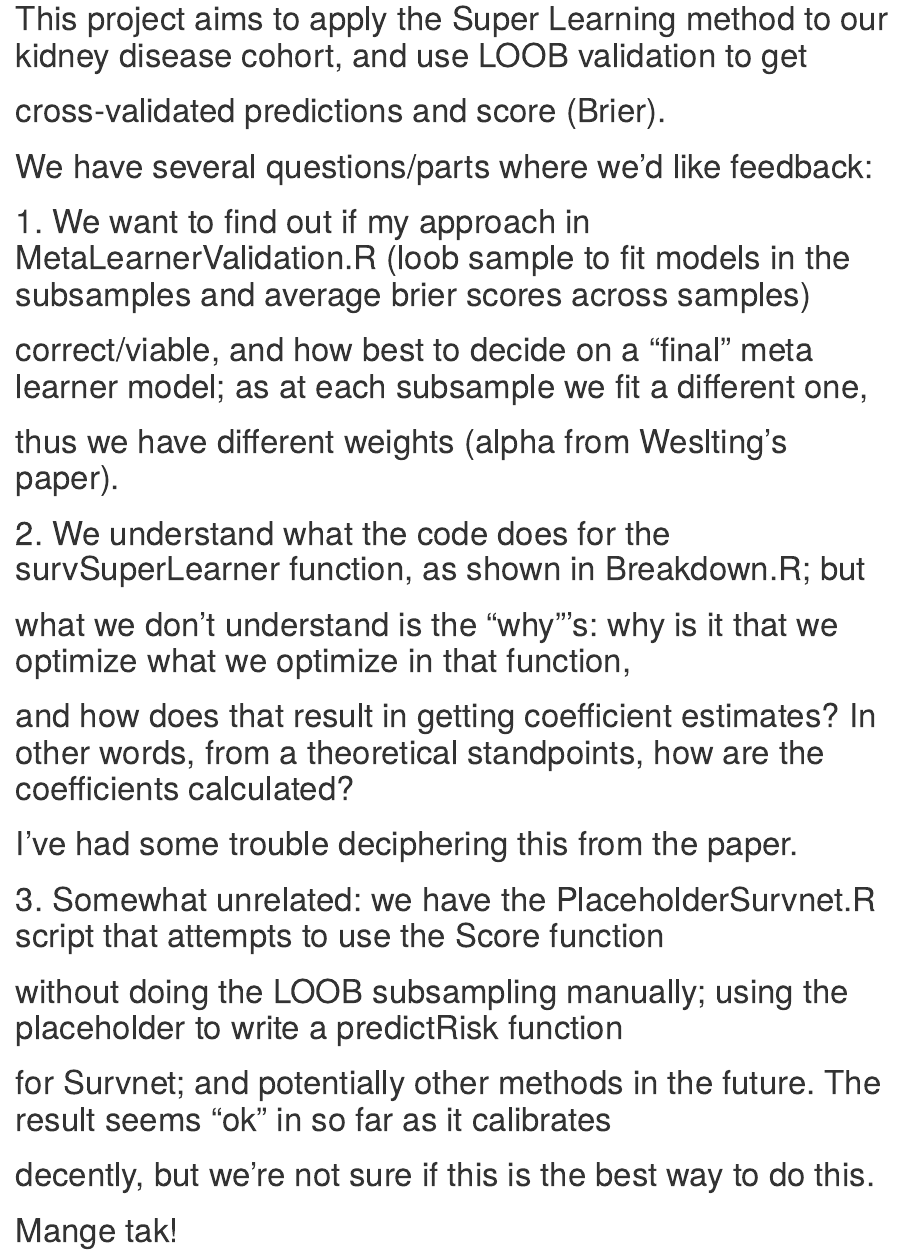
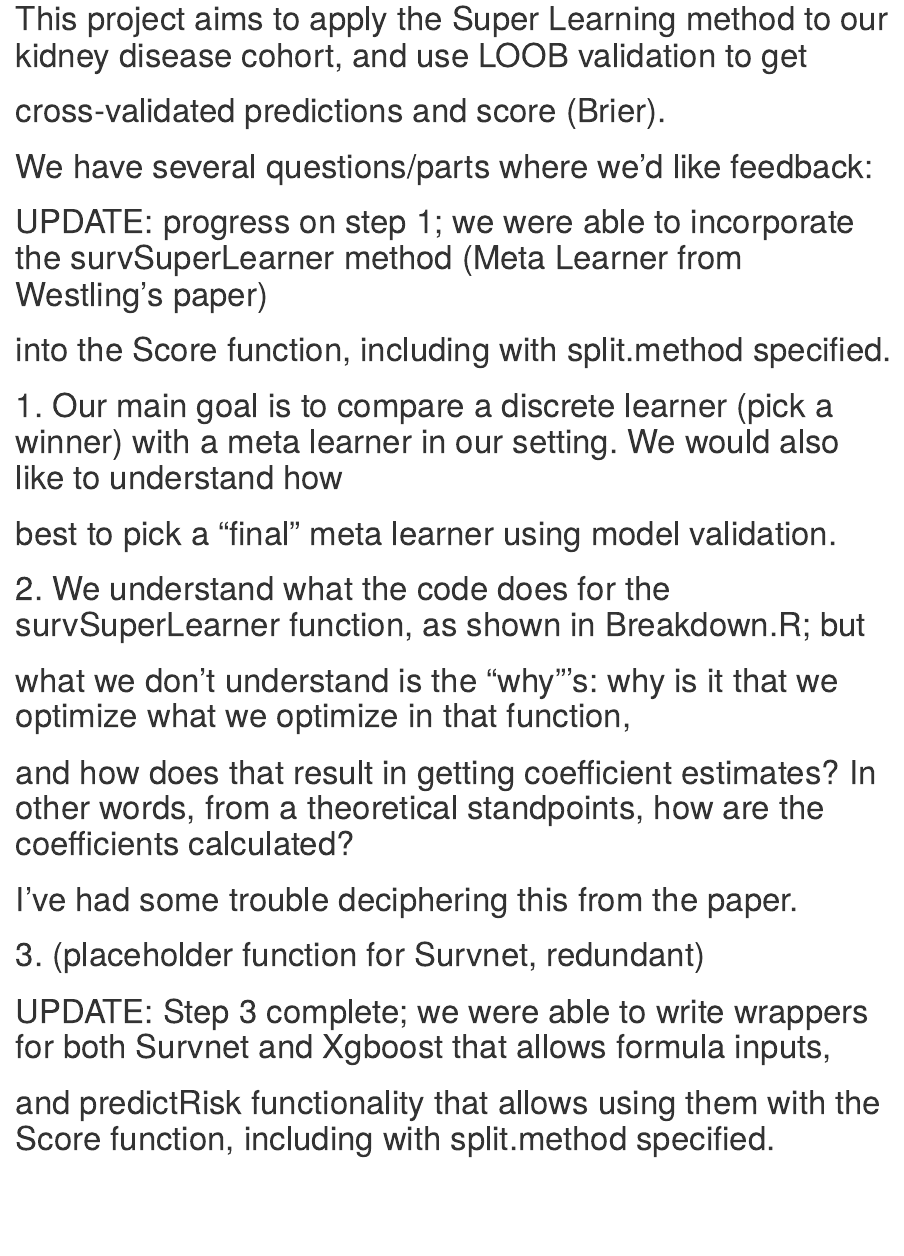
Before and after one commit to EmirSev42/SuperLearner2023, an R Markdown document (README.Rmd): the page in a window 1100 px wide, from 80 px down. Rendered offline with R 4.5, knitr and Pandoc, with nearby package versions.

Commit message:
Update README.Rmd

```diff
--- a/README.Rmd
+++ b/README.Rmd
@@ -5,18 +5,18 @@
 
 # We have several questions/parts where we'd like feedback:
 
-# 1. We want to find out if my approach in MetaLearnerValidation.R (loob sample to fit models in the subsamples and average brier scores across samples)
-# correct/viable, and how best to decide on a "final" meta learner model; as at each subsample we fit a different one,
-# thus we have different weights (alpha from Weslting's paper).
+# UPDATE: progress on step 1; we were able to incorporate the survSuperLearner method (Meta Learner from Westling's paper)
+# into the Score function, including with split.method specified.
+
+# 1. Our main goal is to compare a discrete learner (pick a winner) with a meta learner in our setting. We would also like to understand how
+# best to pick a "final" meta learner using model validation.
 
 # 2. We understand what the code does for the survSuperLearner function, as shown in Breakdown.R; but
 # what we don't understand is the "why"'s: why is it that we optimize what we optimize in that function,
 # and how does that result in getting coefficient estimates? In other words, from a theoretical standpoints, how are the coefficients calculated?
 # I've had some trouble deciphering this from the paper.
 
-# 3. Somewhat unrelated: we have the PlaceholderSurvnet.R script that attempts to use the Score function
-# without doing the LOOB subsampling manually; using the placeholder to write a predictRisk function
-# for Survnet; and potentially other methods in the future. The result seems "ok" in so far as it calibrates
-# decently, but we're not sure if this is the best way to do this.
+# 3. (placeholder function for Survnet, redundant)
 
-# Mange tak!
+# UPDATE: Step 3 complete; we were able to write wrappers for both Survnet and Xgboost that allows formula inputs,
+# and predictRisk functionality that allows using them with the Score function, including with split.method specified.
```
